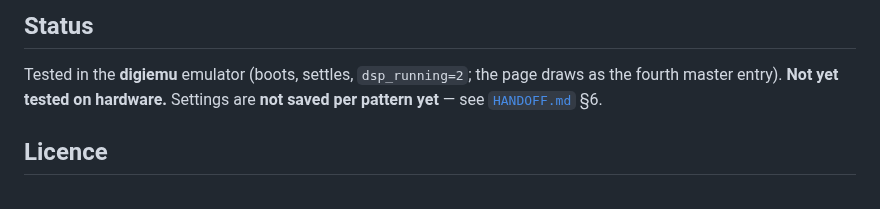
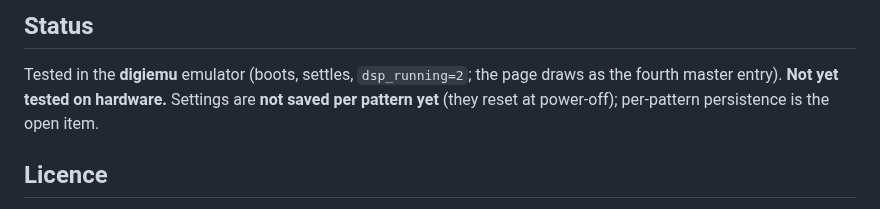
Before and after one commit to DigiAlchemydsp/RingTone, a Markdown page: README.md, the part around one of its changes. Rendered like a GitHub page.

```diff
--- a/README.md
+++ b/README.md
@@ -61,7 +83,8 @@ python -m elekloader.patch --stock $stock --mod $core `
 
 Tested in the **digiemu** emulator (boots, settles, `dsp_running=2`; the page
 draws as the fourth master entry). **Not yet tested on hardware.** Settings are
-**not saved per pattern yet** — see [`HANDOFF.md`](HANDOFF.md) §6.
+**not saved per pattern yet** (they reset at power-off); per-pattern persistence
+is the open item.
 
 ## Licence
 
```
Also changed, not shown: other parts of README.md (+37 -15 lines), releases/README.md (+6 -4 lines), docs/img/digi-fx-page.png (added), docs/img/master-mix.png (added).
